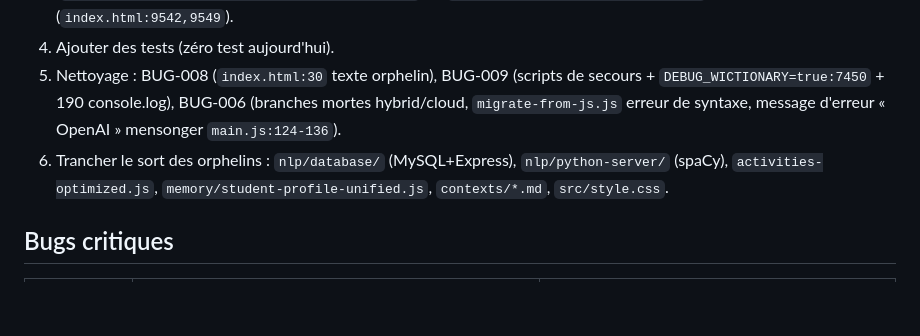
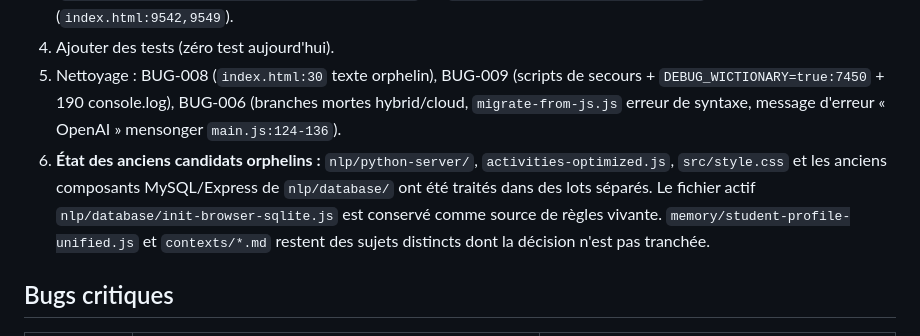
Before and after one commit to kamel1976kamel-hub/Langue-Francaise, a Markdown page: PROJECT_STATE.md, the part around the change. GitHub-like rendering; blank space fills up the shorter version.

Commit message:
refactor: update orphan status documentation

```diff
--- a/PROJECT_STATE.md
+++ b/PROJECT_STATE.md
@@ -45,7 +45,7 @@ Correction automatique des réponses d'activités via `window.correctTextWithDat
 3. Décider de BUG-001 : `window.writingAssistant` inexistant mais appelé par 9+ champs (`index.html:5969,5977,6131,6138,6216,7979,8926`) et `setupRealTimeCorrectionForChat()` jamais définie (`index.html:9542,9549`).
 4. Ajouter des tests (zéro test aujourd'hui).
 5. Nettoyage : BUG-008 (`index.html:30` texte orphelin), BUG-009 (scripts de secours + `DEBUG_WICTIONARY=true:7450` + 190 console.log), BUG-006 (branches mortes hybrid/cloud, `migrate-from-js.js` erreur de syntaxe, message d'erreur « OpenAI » mensonger `main.js:124-136`).
-6. Trancher le sort des orphelins : `nlp/database/` (MySQL+Express), `nlp/python-server/` (spaCy), `activities-optimized.js`, `memory/student-profile-unified.js`, `contexts/*.md`, `src/style.css`.
+6. **État des anciens candidats orphelins :** `nlp/python-server/`, `activities-optimized.js`, `src/style.css` et les anciens composants MySQL/Express de `nlp/database/` ont été traités dans des lots séparés. Le fichier actif `nlp/database/init-browser-sqlite.js` est conservé comme source de règles vivante. `memory/student-profile-unified.js` et `contexts/*.md` restent des sujets distincts dont la décision n'est pas tranchée.
 
 ## Bugs critiques
 | ID | Résumé | Lieu |
```
